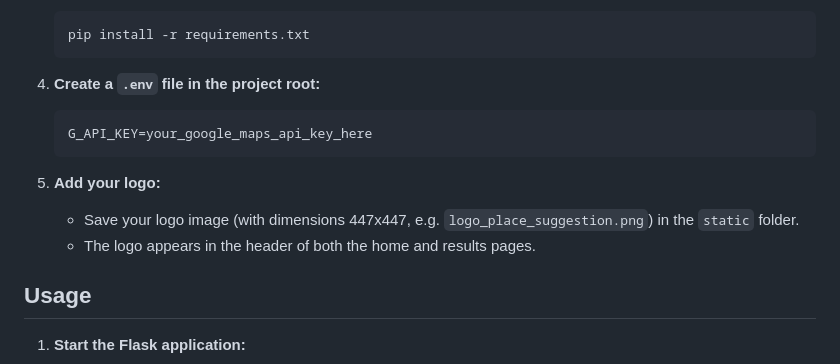
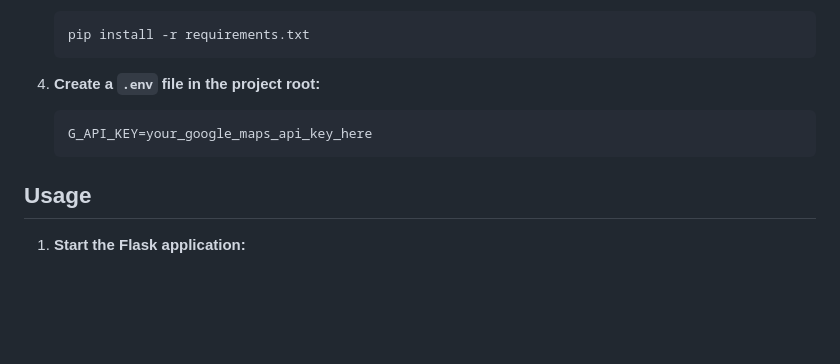
Before and after one commit to tonypapakon/place_suggestion, a Markdown page: README.md, the part around the change. Drawn GitHub-style; blank space fills up the shorter version.

````diff
--- a/README.md
+++ b/README.md
@@ -65,10 +65,6 @@ Before running this application, you need:
    G_API_KEY=your_google_maps_api_key_here
    ```
 
-5. **Add your logo:**
-   - Save your logo image (with dimensions 447x447, e.g. `logo_place_suggestion.png`) in the `static` folder.
-   - The logo appears in the header of both the home and results pages.
-
 ## Usage
 
 1. **Start the Flask application:**
````
